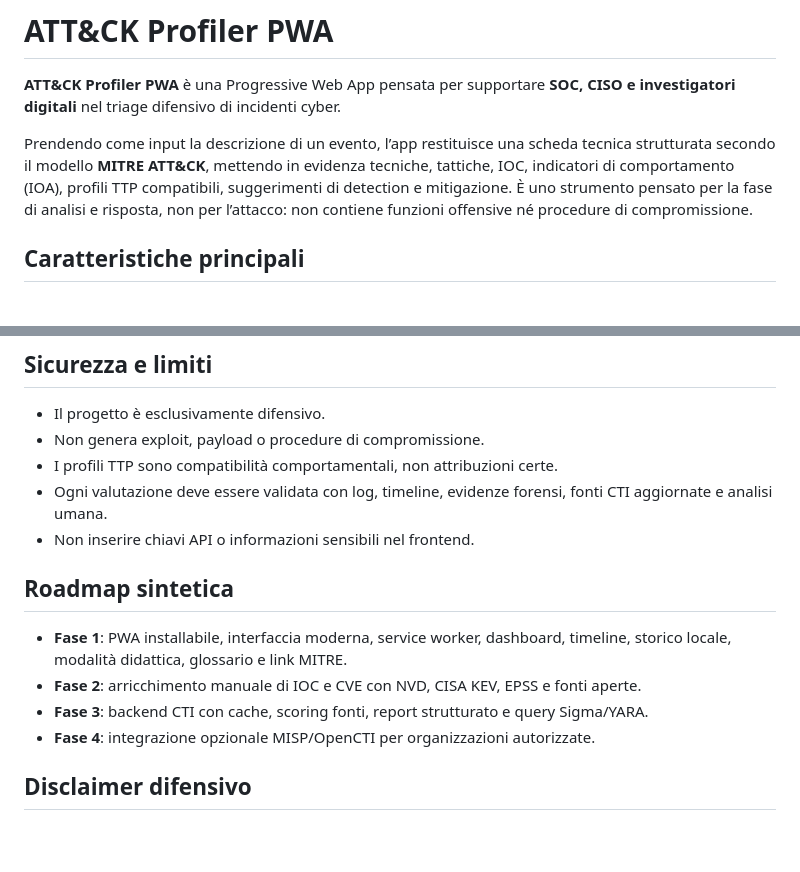
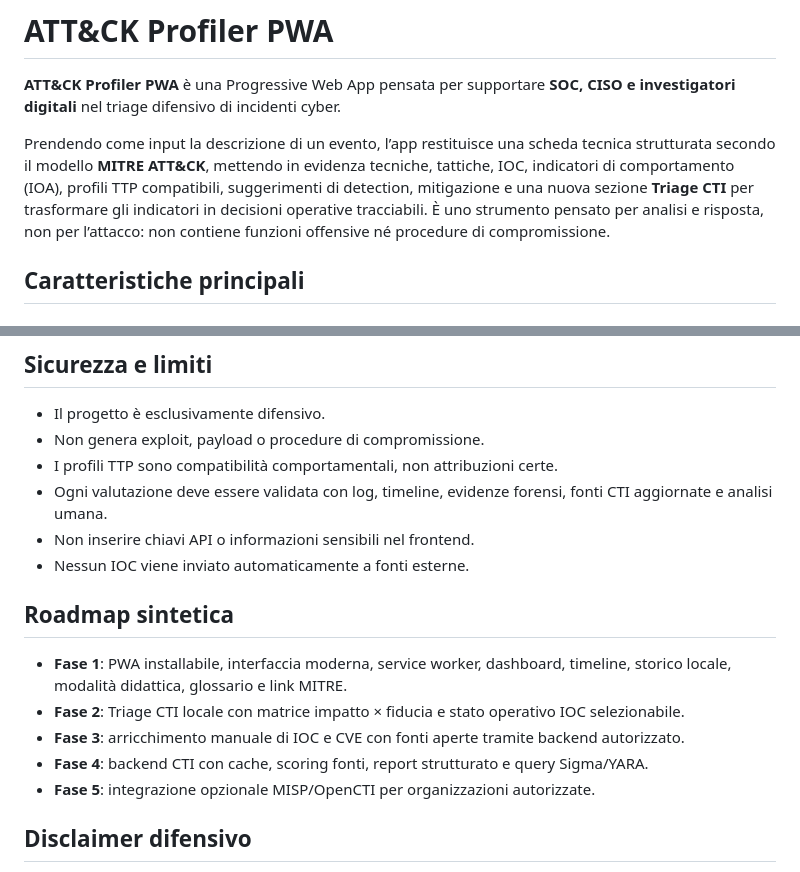
Before and after one commit to rikleee/attack-profiler-pwa, a Markdown page: README.md, 2 parts joined by grey strips. GitHub-like rendering; blank space fills up the shorter version.

```diff
--- a/README.md
+++ b/README.md
@@ -2,7 +2,7 @@
 
 **ATT&CK Profiler PWA** è una Progressive Web App pensata per supportare **SOC, CISO e investigatori digitali** nel triage difensivo di incidenti cyber.
 
-Prendendo come input la descrizione di un evento, l’app restituisce una scheda tecnica strutturata secondo il modello **MITRE ATT&CK**, mettendo in evidenza tecniche, tattiche, IOC, indicatori di comportamento (IOA), profili TTP compatibili, suggerimenti di detection e mitigazione. È uno strumento pensato per la fase di analisi e risposta, non per l’attacco: non contiene funzioni offensive né procedure di compromissione.
+Prendendo come input la descrizione di un evento, l’app restituisce una scheda tecnica strutturata secondo il modello **MITRE ATT&CK**, mettendo in evidenza tecniche, tattiche, IOC, indicatori di comportamento (IOA), profili TTP compatibili, suggerimenti di detection, mitigazione e una nuova sezione **Triage CTI** per trasformare gli indicatori in decisioni operative tracciabili. È uno strumento pensato per analisi e risposta, non per l’attacco: non contiene funzioni offensive né procedure di compromissione.
 
 ## Caratteristiche principali
 
@@ -89,13 +104,15 @@ docs/
 - I profili TTP sono compatibilità comportamentali, non attribuzioni certe.
 - Ogni valutazione deve essere validata con log, timeline, evidenze forensi, fonti CTI aggiornate e analisi umana.
 - Non inserire chiavi API o informazioni sensibili nel frontend.
+- Nessun IOC viene inviato automaticamente a fonti esterne.
 
 ## Roadmap sintetica
 
 - **Fase 1**: PWA installabile, interfaccia moderna, service worker, dashboard, timeline, storico locale, modalità didattica, glossario e link MITRE.
-- **Fase 2**: arricchimento manuale di IOC e CVE con NVD, CISA KEV, EPSS e fonti aperte.
-- **Fase 3**: backend CTI con cache, scoring fonti, report strutturato e query Sigma/YARA.
-- **Fase 4**: integrazione opzionale MISP/OpenCTI per organizzazioni autorizzate.
+- **Fase 2**: Triage CTI locale con matrice impatto × fiducia e stato operativo IOC selezionabile.
+- **Fase 3**: arricchimento manuale di IOC e CVE con fonti aperte tramite backend autorizzato.
+- **Fase 4**: backend CTI con cache, scoring fonti, report strutturato e query Sigma/YARA.
+- **Fase 5**: integrazione opzionale MISP/OpenCTI per organizzazioni autorizzate.
 
 ## Disclaimer difensivo
 
```
Also changed, not shown: other parts of README.md (+30 -15 lines).
